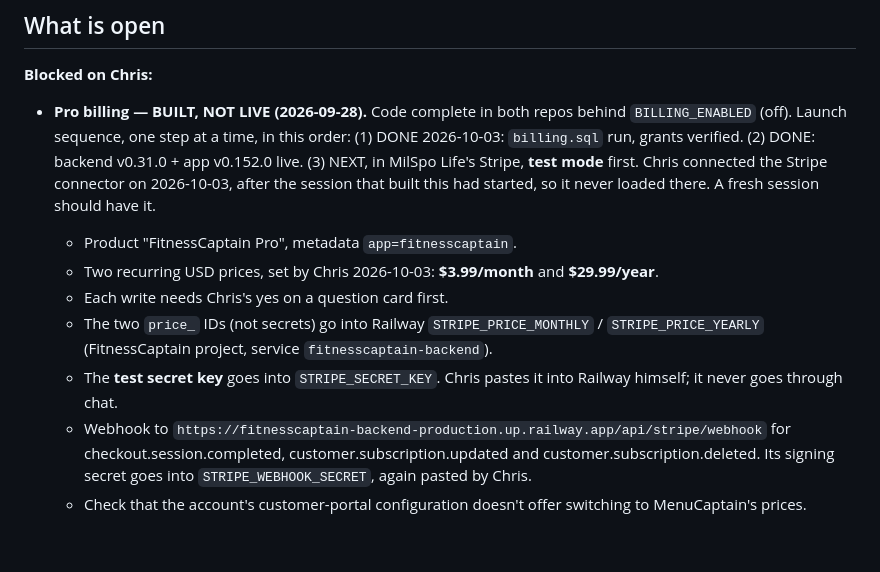
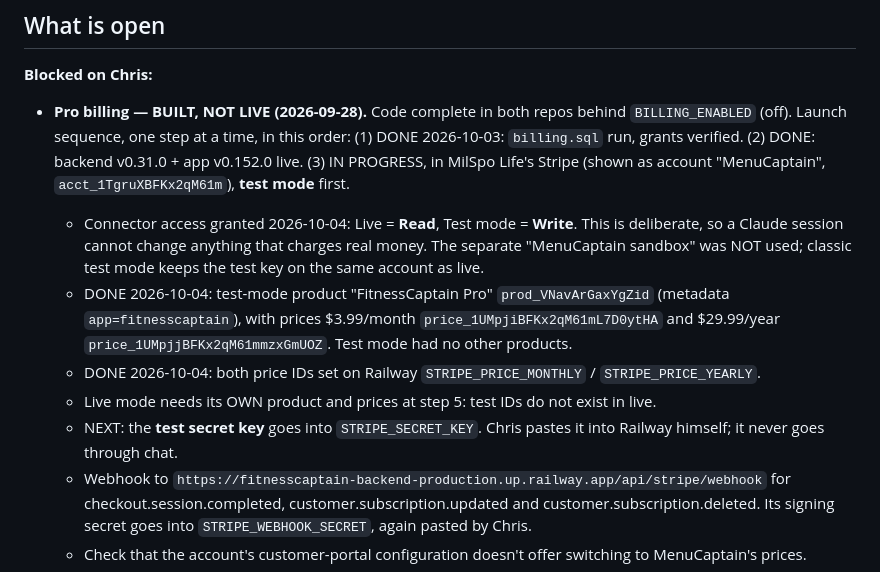
Before and after one commit to cgramlich/fitnesscaptain-app, a Markdown page: HANDOFF.md, the part around the change. Rendered like a GitHub page; blank space fills up the shorter version.

Commit message:
HANDOFF: Stripe test-mode product + prices created, IDs on Railway
Co-Authored-By: Claude Opus 5.5 <noreply@anthropic.com>

```diff
--- a/HANDOFF.md
+++ b/HANDOFF.md
@@ -448,16 +448,21 @@ without logging anything, so the count never moves; `planned` belongs in the dep
   `BILLING_ENABLED` (off). Launch sequence, one step at a time, in this order:
   (1) DONE 2026-10-03: `billing.sql` run, grants verified. (2) DONE: backend v0.31.0 + app
   v0.152.0 live.
-  (3) NEXT, in MilSpo Life's Stripe, **test mode** first. Chris connected the Stripe connector
-  on 2026-10-03, after the session that built this had started, so it never loaded there. A
-  fresh session should have it.
-  - Product "FitnessCaptain Pro", metadata `app=fitnesscaptain`.
-  - Two recurring USD prices, set by Chris 2026-10-03: **$3.99/month** and **$29.99/year**.
-  - Each write needs Chris's yes on a question card first.
-  - The two `price_` IDs (not secrets) go into Railway `STRIPE_PRICE_MONTHLY` /
-    `STRIPE_PRICE_YEARLY` (FitnessCaptain project, service `fitnesscaptain-backend`).
-  - The **test secret key** goes into `STRIPE_SECRET_KEY`. Chris pastes it into Railway
-    himself; it never goes through chat.
+  (3) IN PROGRESS, in MilSpo Life's Stripe (shown as account "MenuCaptain",
+  `acct_1TgruXBFKx2qM61m`), **test mode** first.
+  - Connector access granted 2026-10-04: Live = **Read**, Test mode = **Write**. This is
+    deliberate, so a Claude session cannot change anything that charges real money. The
+    separate "MenuCaptain sandbox" was NOT used; classic test mode keeps the test key on the
+    same account as live.
+  - DONE 2026-10-04: test-mode product "FitnessCaptain Pro" `prod_VNavArGaxYgZid`
+    (metadata `app=fitnesscaptain`), with prices $3.99/month
+    `price_1UMpjiBFKx2qM61mL7D0ytHA` and $29.99/year `price_1UMpjjBFKx2qM61mmzxGmUOZ`.
+    Test mode had no other products.
+  - DONE 2026-10-04: both price IDs set on Railway `STRIPE_PRICE_MONTHLY` /
+    `STRIPE_PRICE_YEARLY`.
+  - Live mode needs its OWN product and prices at step 5: test IDs do not exist in live.
+  - NEXT: the **test secret key** goes into `STRIPE_SECRET_KEY`. Chris pastes it into
+    Railway himself; it never goes through chat.
   - Webhook to `https://fitnesscaptain-backend-production.up.railway.app/api/stripe/webhook`
     for checkout.session.completed, customer.subscription.updated and
     customer.subscription.deleted. Its signing secret goes into `STRIPE_WEBHOOK_SECRET`,
```
